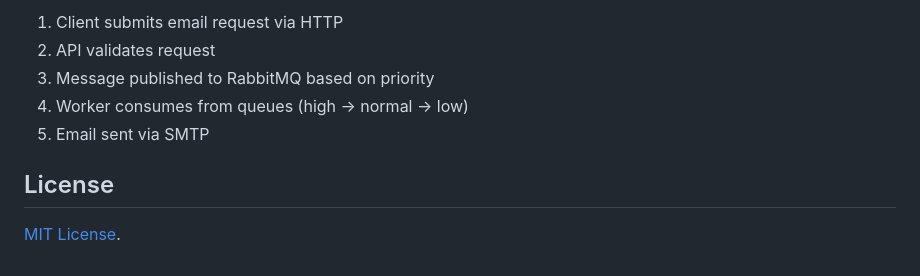
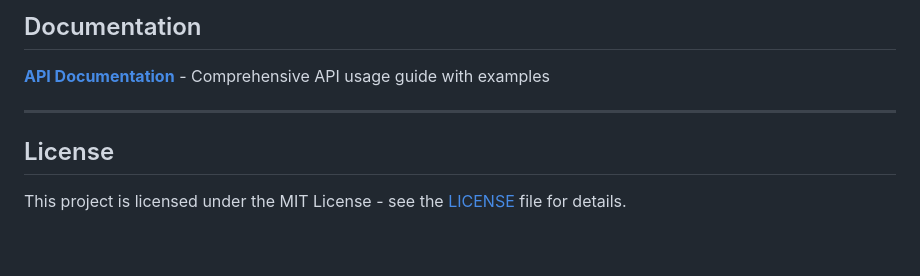
Before and after one commit to marksxiety/email-queue-service, a Markdown page: README.md, the part around one of its changes. GitHub-like rendering.

```diff
--- a/README.md
+++ b/README.md
@@ -143,10 +166,10 @@ attachments: [file1.pdf, file2.jpg] (optional)
 
-1. Client submits email request via HTTP
-2. API validates request
-3. Message published to RabbitMQ based on priority
-4. Worker consumes from queues (high → normal → low)
-5. Email sent via SMTP
+## Documentation
+
+**[API Documentation](./USAGE.md)** - Comprehensive API usage guide with examples
+
+---
 
 ## License
 
-[MIT License](./LICENSE).
+This project is licensed under the MIT License - see the [LICENSE](./LICENSE) file for details.
```
Also changed, not shown: other parts of README.md (+99 -76 lines).
